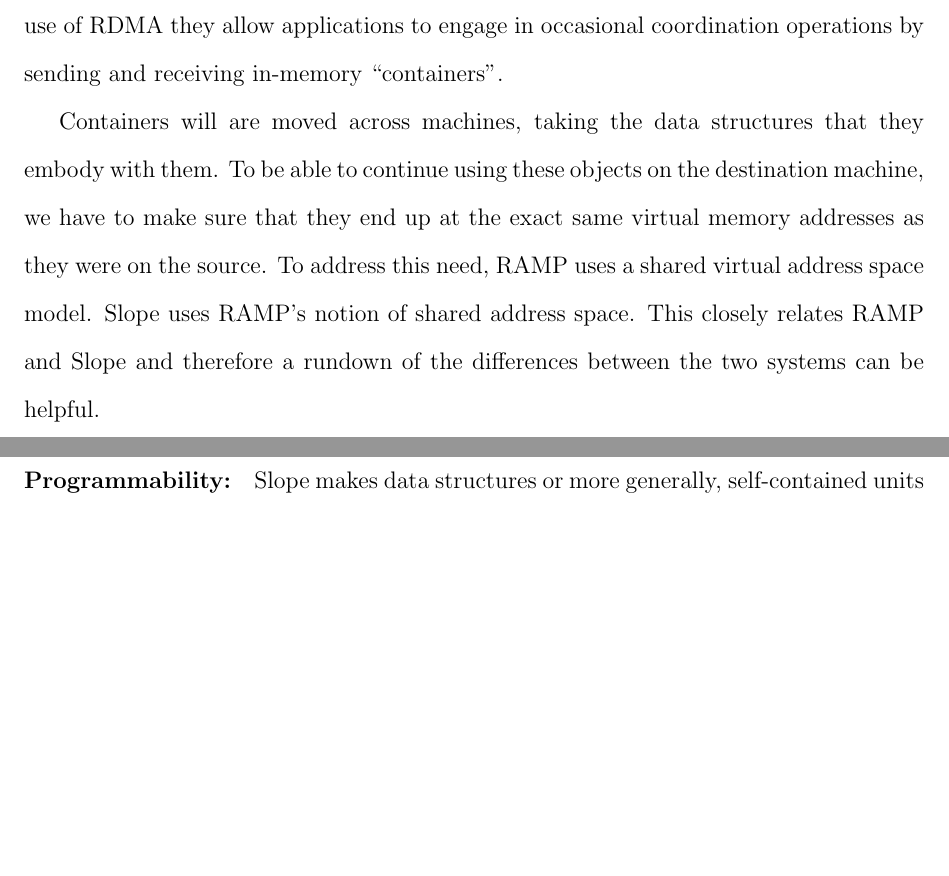
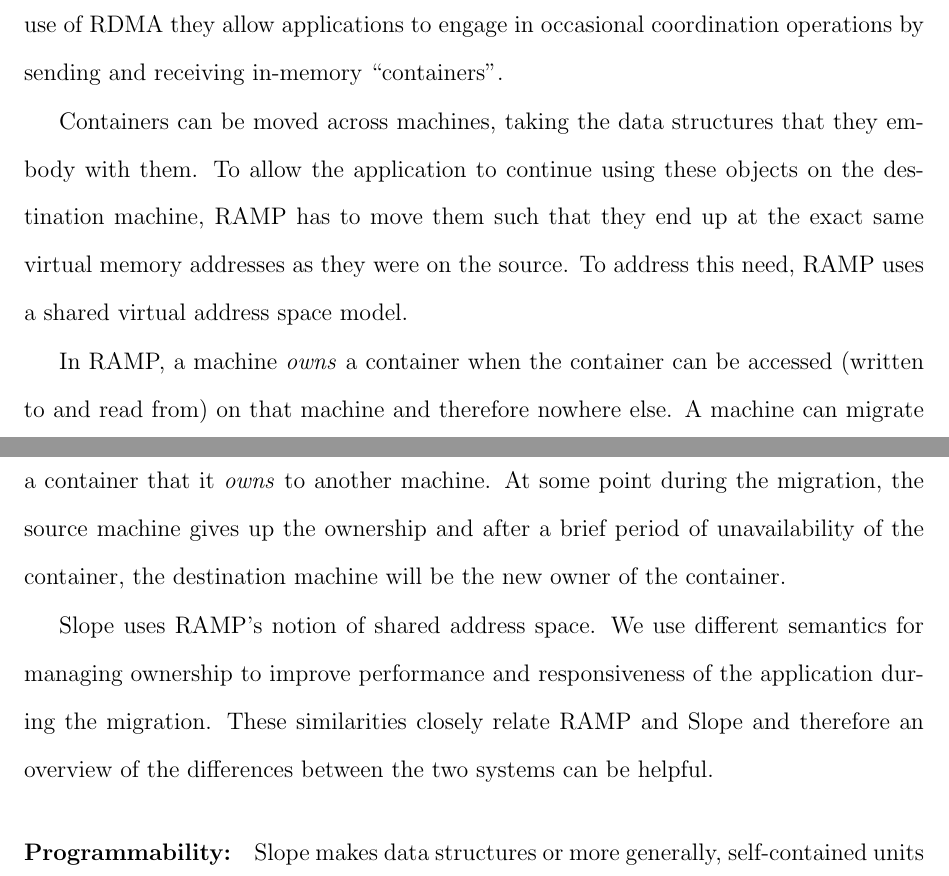
Before and after one commit to farnasirim/slope, a LaTeX thesis (doc/thesis.tex, which reads doc/related.tex): two parts of pages 13 and 14 of 75, joined at a grey line, cut so that both start at the same text, the shorter picture padded with empty space. Compiled offline with pdfLaTeX.

Commit message:
Early related, RAMP

```diff
--- a/doc/related.tex
+++ b/doc/related.tex
@@ -12,13 +12,24 @@ performance overheads. Through the use of RDMA they allow applications to engage
 occasional coordination operations by sending and receiving in-memory
 ``containers''.
 
-Containers will are moved across machines, taking the data structures
-that they embody with them. To be able to continue using these objects on the
-destination machine, we have to make sure that they end up at the exact same
+Containers can be moved across machines, taking the data structures
+that they embody with them. To allow the application to continue using these
+objects on the destination machine, RAMP has to move them such that they
+end up at the exact same
 virtual memory addresses as they were on the source. To address this need,
-RAMP uses a shared virtual address space model. Slope uses RAMP's notion of
-shared address space. This closely relates
-RAMP and Slope and therefore a rundown of the differences between the two
+RAMP uses a shared virtual address space model.
+
+In RAMP, a machine \emph{owns} a container when the container can be accessed
+(written to and read from)
+on that machine and therefore nowhere else. A machine can migrate a container
+that it \emph{owns} to another machine. At some point during the migration, the
+source machine gives up the ownership and after a brief period of unavailability
+of the container, the destination machine will be the new owner of the container.
+
+Slope uses RAMP's notion of shared address space. We use different semantics
+for managing ownership to improve performance and responsiveness of the application
+during the migration. These similarities closely relate
+RAMP and Slope and therefore an overview of the differences between the two
 systems can be helpful.
 
 \paragraph{Programmability:}
```
